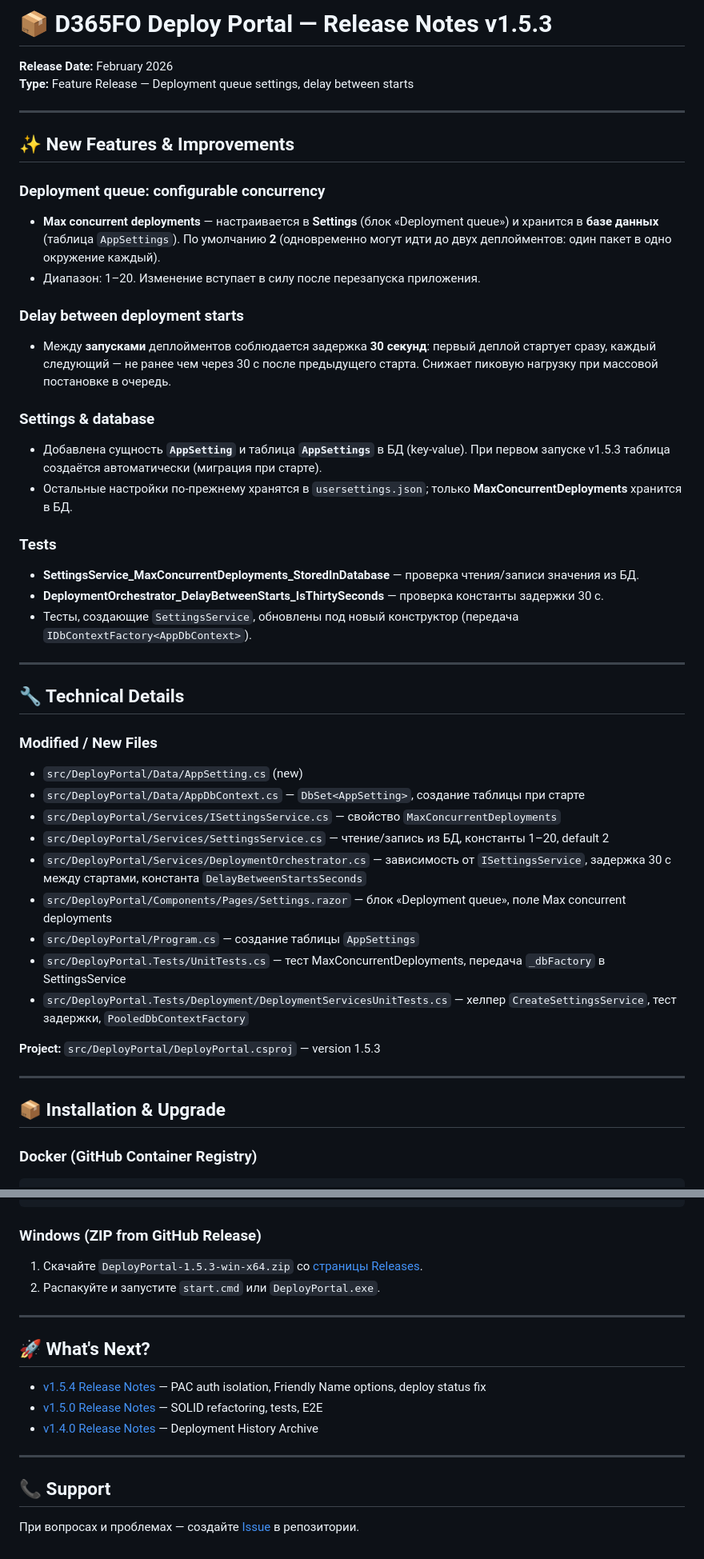
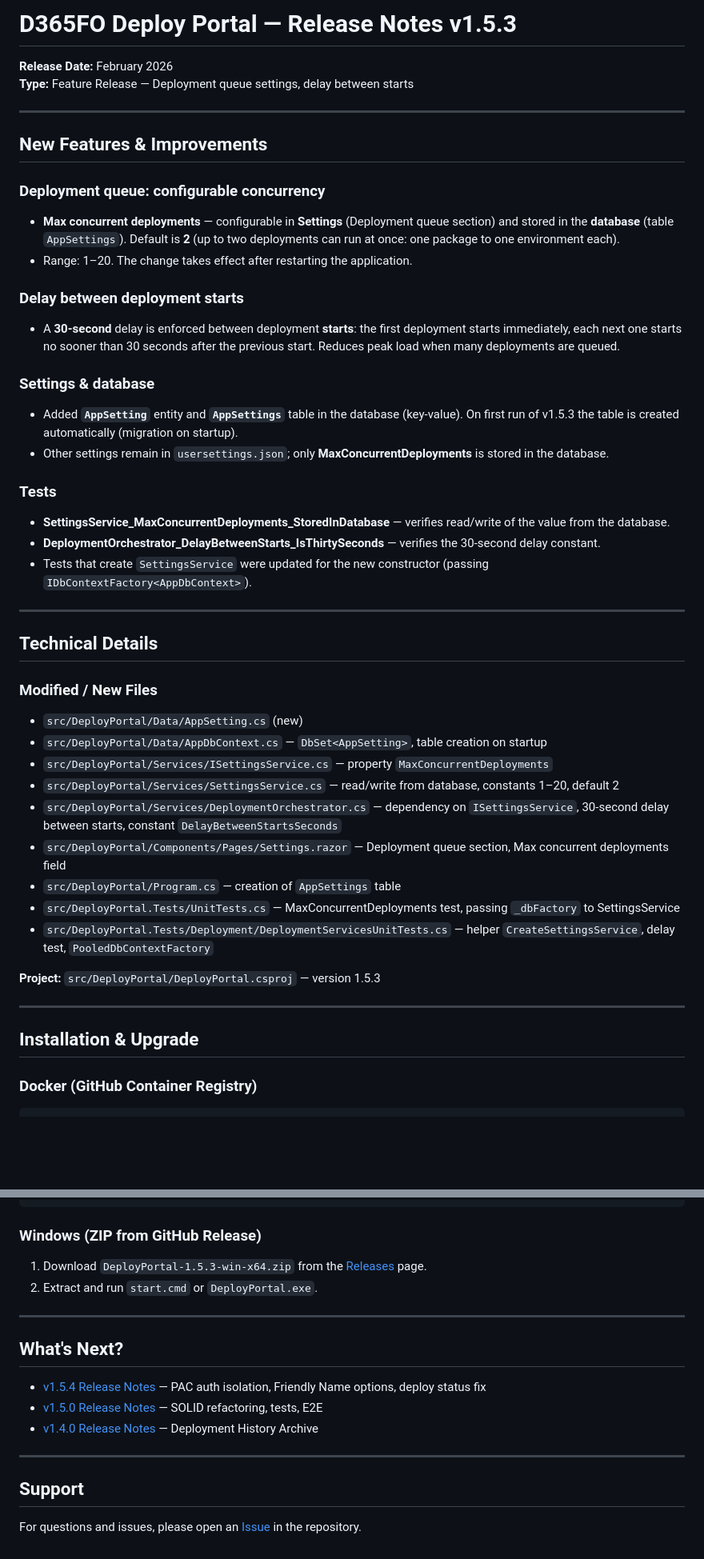
Before and after one commit to vglu/D365FODeployPortal, a Markdown page: documents/RELEASE_NOTES_v1.5.3.md, 2 parts joined by grey strips. Shown at 80% size. Rendered like a GitHub page; blank space fills up the shorter version.

Commit message:
docs: translate RELEASE_NOTES_v1.5.3 to English
Co-authored-by: Cursor <cursoragent@cursor.com>

````diff
--- a/documents/RELEASE_NOTES_v1.5.3.md
+++ b/documents/RELEASE_NOTES_v1.5.3.md
@@ -1,53 +1,53 @@
-# 📦 D365FO Deploy Portal — Release Notes v1.5.3
+# D365FO Deploy Portal — Release Notes v1.5.3
 
 **Release Date:** February 2026
 **Type:** Feature Release — Deployment queue settings, delay between starts
 
 ---
 
-## ✨ New Features & Improvements
+## New Features & Improvements
 
 ### Deployment queue: configurable concurrency
 
-- **Max concurrent deployments** — настраивается в **Settings** (блок «Deployment queue») и хранится в **базе данных** (таблица `AppSettings`). По умолчанию **2** (одновременно могут идти до двух деплойментов: один пакет в одно окружение каждый).
-- Диапазон: 1–20. Изменение вступает в силу после перезапуска приложения.
+- **Max concurrent deployments** — configurable in **Settings** (Deployment queue section) and stored in the **database** (table `AppSettings`). Default is **2** (up to two deployments can run at once: one package to one environment each).
+- Range: 1–20. The change takes effect after restarting the application.
 
 ### Delay between deployment starts
 
-- Между **запусками** деплойментов соблюдается задержка **30 секунд**: первый деплой стартует сразу, каждый следующий — не ранее чем через 30 с после предыдущего старта. Снижает пиковую нагрузку при массовой постановке в очередь.
+- A **30-second** delay is enforced between deployment **starts**: the first deployment starts immediately, each next one starts no sooner than 30 seconds after the previous start. Reduces peak load when many deployments are queued.
 
 ### Settings & database
 
-- Добавлена сущность **`AppSetting`** и таблица **`AppSettings`** в БД (key-value). При первом запуске v1.5.3 таблица создаётся автоматически (миграция при старте).
-- Остальные настройки по-прежнему хранятся в `usersettings.json`; только **MaxConcurrentDeployments** хранится в БД.
+- Added **`AppSetting`** entity and **`AppSettings`** table in the database (key-value). On first run of v1.5.3 the table is created automatically (migration on startup).
+- Other settings remain in `usersettings.json`; only **MaxConcurrentDeployments** is stored in the database.
 
 ### Tests
 
-- **SettingsService_MaxConcurrentDeployments_StoredInDatabase** — проверка чтения/записи значения из БД.
-- **DeploymentOrchestrator_DelayBetweenStarts_IsThirtySeconds** — проверка константы задержки 30 с.
-- Тесты, создающие `SettingsService`, обновлены под новый конструктор (передача `IDbContextFactory<AppDbContext>`).
+- **SettingsService_MaxConcurrentDeployments_StoredInDatabase** — verifies read/write of the value from the database.
+- **DeploymentOrchestrator_DelayBetweenStarts_IsThirtySeconds** — verifies the 30-second delay constant.
+- Tests that create `SettingsService` were updated for the new constructor (passing `IDbContextFactory<AppDbContext>`).
 
 ---
 
-## 🔧 Technical Details
+## Technical Details
 
 ### Modified / New Files
 
 - `src/DeployPortal/Data/AppSetting.cs` (new)
-- `src/DeployPortal/Data/AppDbContext.cs` — `DbSet<AppSetting>`, создание таблицы при старте
-- `src/DeployPortal/Services/ISettingsService.cs` — свойство `MaxConcurrentDeployments`
-- `src/DeployPortal/Services/SettingsService.cs` — чтение/запись из БД, константы 1–20, default 2
-- `src/DeployPortal/Services/DeploymentOrchestrator.cs` — зависимость от `ISettingsService`, задержка 30 с между стартами, константа `DelayBetweenStartsSeconds`
-- `src/DeployPortal/Components/Pages/Settings.razor` — блок «Deployment queue», поле Max concurrent deployments
-- `src/DeployPortal/Program.cs` — создание таблицы `AppSettings`
-- `src/DeployPortal.Tests/UnitTests.cs` — тест MaxConcurrentDeployments, передача `_dbFactory` в SettingsService
-- `src/DeployPortal.Tests/Deployment/DeploymentServicesUnitTests.cs` — хелпер `CreateSettingsService`, тест задержки, `PooledDbContextFactory`
+- `src/DeployPortal/Data/AppDbContext.cs` — `DbSet<AppSetting>`, table creation on startup
+- `src/DeployPortal/Services/ISettingsService.cs` — property `MaxConcurrentDeployments`
+- `src/DeployPortal/Services/SettingsService.cs` — read/write from database, constants 1–20, default 2
+- `src/DeployPortal/Services/DeploymentOrchestrator.cs` — dependency on `ISettingsService`, 30-second delay between starts, constant `DelayBetweenStartsSeconds`
+- `src/DeployPortal/Components/Pages/Settings.razor` — Deployment queue section, Max concurrent deployments field
+- `src/DeployPortal/Program.cs` — creation of `AppSettings` table
+- `src/DeployPortal.Tests/UnitTests.cs` — MaxConcurrentDeployments test, passing `_dbFactory` to SettingsService
+- `src/DeployPortal.Tests/Deployment/DeploymentServicesUnitTests.cs` — helper `CreateSettingsService`, delay test, `PooledDbContextFactory`
 
 **Project:** `src/DeployPortal/DeployPortal.csproj` — version 1.5.3
 
 ---
 
-## 📦 Installation & Upgrade
+## Installation & Upgrade
 
 ### Docker (GitHub Container Registry)
 ```bash
@@ -63,12 +63,12 @@ docker pull vglu/d365fo-deploy-portal:latest
 ```
 
 ### Windows (ZIP from GitHub Release)
-1. Скачайте `DeployPortal-1.5.3-win-x64.zip` со [страницы Releases](https://github.com/vglu/D365FODeployPortal/releases).
-2. Распакуйте и запустите `start.cmd` или `DeployPortal.exe`.
+1. Download `DeployPortal-1.5.3-win-x64.zip` from the [Releases](https://github.com/vglu/D365FODeployPortal/releases) page.
+2. Extract and run `start.cmd` or `DeployPortal.exe`.
 
 ---
 
-## 🚀 What's Next?
+## What's Next?
 
 - [v1.5.4 Release Notes](RELEASE_NOTES_v1.5.4.md) — PAC auth isolation, Friendly Name options, deploy status fix
 - [v1.5.0 Release Notes](RELEASE_NOTES_v1.5.0.md) — SOLID refactoring, tests, E2E
@@ -76,6 +76,6 @@ docker pull vglu/d365fo-deploy-portal:latest
 
 ---
 
-## 📞 Support
+## Support
 
-При вопросах и проблемах — создайте [Issue](https://github.com/vglu/D365FODeployPortal/issues) в репозитории.
+For questions and issues, please open an [Issue](https://github.com/vglu/D365FODeployPortal/issues) in the repository.
````
